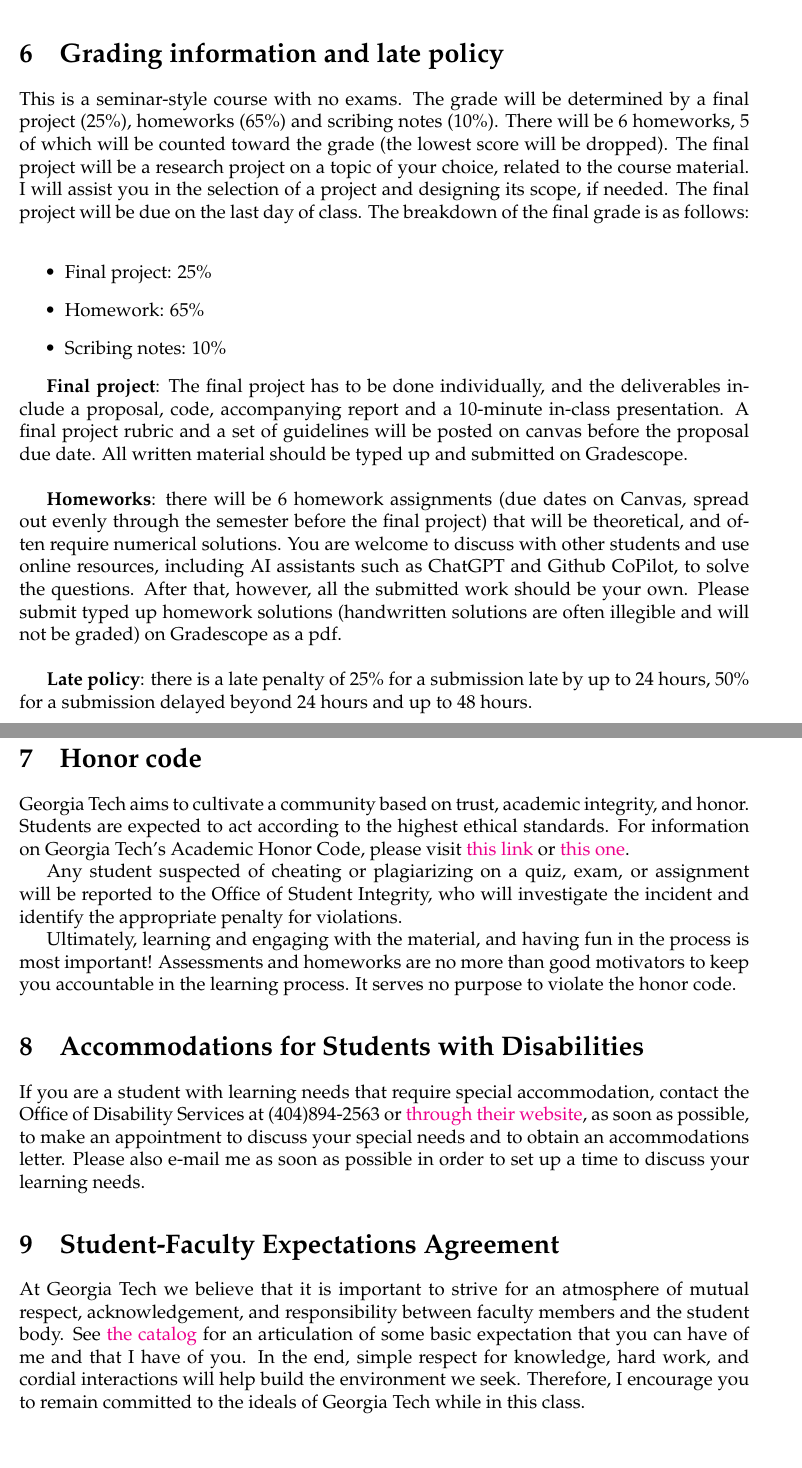
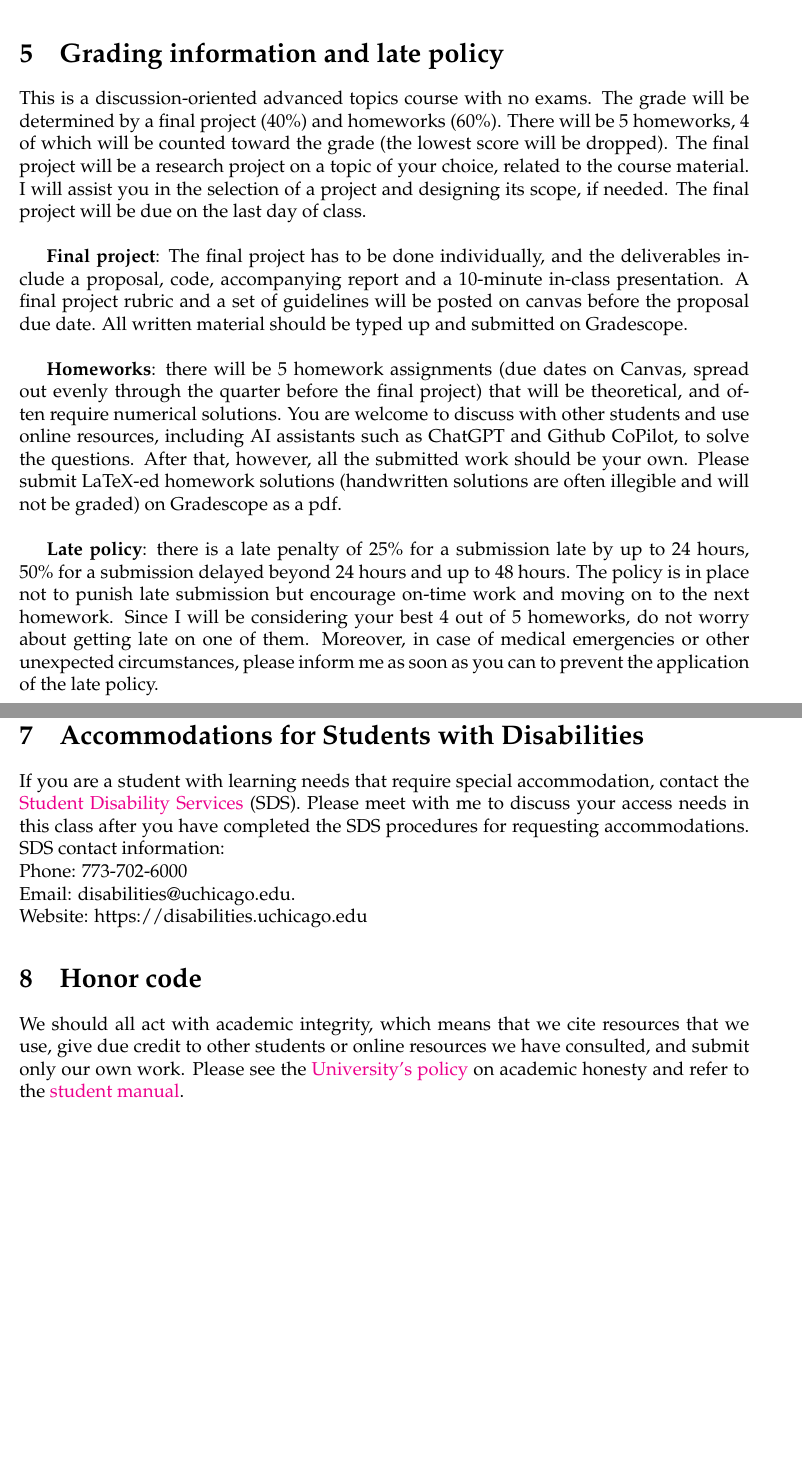
Before and after one commit to ni-sha-c/Foundations-of-computational-dynamics, a LaTeX document (source/syllabus.tex): two parts of pages 4 and 5 of 5 before the commit and two parts of pages 3 and 5 of 5 after it, joined at a grey line, cut so that both start at the same text. Compiled offline with pdfLaTeX.

Commit message:
Finished syllabus

```diff
--- a/source/syllabus.tex
+++ b/source/syllabus.tex
@@ -80,4 +80,17 @@ Being interdisciplinary, this course will cover select content from multiple tex
 Caltech CMS Lecture Notes 2023-01, Pasadena, December 2023. \href{https://doi.org/10.7907/q75sz-e1e79}{Link to notes}
 
 \end{itemize}
-Lecture notes and handouts will be posted on the \href{https://github.com/ni-sha-c/}{Github site} for the class.
+Lecture notes and handouts will be posted on the \href{https://github.com/ni-sha-c/Foundations-of-computational-dynamics/tree/main}{Github site} as well as the Canvas site for the class.
+
+\section{Grading information and late policy}
+
+This is a discussion-oriented advanced topics course with no exams. The grade will be determined by a final project (40\%) and homeworks (60\%). There will be 5 homeworks, 4 of which will be counted toward the grade (the lowest score will be dropped). The final project will be a research project on a topic of your choice, related to the course material. I will assist you in the selection of a project and designing its scope, if needed. The final project will be due on the last day of class. \\
+
+
+\textbf{Final project}: The final project has to be done individually, and the deliverables include a proposal, code, accompanying report and a 10-minute in-class presentation. A final project rubric and a set of guidelines will be posted on canvas before the proposal due date. All written material should be typed up and submitted on Gradescope.\\
+
+\textbf{Homeworks}: there will be 5 homework assignments (due dates on Canvas, spread out evenly through the quarter before the final project) that will be theoretical, and often require numerical solutions. You are welcome to discuss with other students and use online resources, including AI assistants such as ChatGPT and Github CoPilot, to solve the questions. After that, however, all the submitted work should be your own. Please submit LaTeX-ed homework solutions (handwritten solutions are often illegible and will not be graded) on Gradescope as a pdf. \\
+
+
+\textbf{Late policy}: there is a late penalty of 25\% for a submission late by up to 24 hours, 50\% for a submission delayed beyond 24 hours and up to 48 hours. The policy is in place not to punish late submission but
+encourage on-time work and moving on to the next homework. Since I will be considering your best 4 out of 5 homeworks, do not worry about getting late on one of them. Moreover, in case of medical emergencies or other unexpected circumstances, please inform me as soon as you can to prevent the application of the late policy.
@@ -117,37 +128,21 @@ Please note that the plan below is subject to change, both in terms of the conte
 	\item Data-driven approaches to transfer/Koopman operators
 \end{itemize}
 
-\section{Grading information and late policy}
+\section{Accommodations for Students with Disabilities}
 
-This is a seminar-style course with no exams. The grade will be determined by a final project (25\%), homeworks (65\%) and scribing notes (10\%). There will be 6 homeworks, 5 of which will be counted toward the grade (the lowest score will be dropped). The final project will be a research project on a topic of your choice, related to the course material. I will assist you in the selection of a project and designing its scope, if needed. The final project will be due on the last day of class. The breakdown of the final grade is as follows:
-\begin{itemize}
-	\item Final project: 25\%
-	\item Homework: 65\%
-	\item Scribing notes: 10\%
-\end{itemize}
-
-\textbf{Final project}: The final project has to be done individually, and the deliverables include a proposal, code, accompanying report and a 10-minute in-class presentation. A final project rubric and a set of guidelines will be posted on canvas before the proposal due date. All written material should be typed up and submitted on Gradescope.\\
-
-\textbf{Homeworks}: there will be 6 homework assignments (due dates on Canvas, spread out evenly through the semester before the final project) that will be theoretical, and often require numerical solutions. You are welcome to discuss with other students and use online resources, including AI assistants such as ChatGPT and Github CoPilot, to solve the questions. After that, however, all the submitted work should be your own. Please submit typed up homework solutions (handwritten solutions are often illegible and will not be graded) on Gradescope as a pdf. \\
-
-\textbf{Late policy}: there is a late penalty of 25\% for a submission late by up to 24 hours, 50\% for a submission delayed beyond 24 hours and up to 48 hours.
+If you are a student with learning needs that require special accommodation, contact the \href{https://disabilities.uchicago.edu}{Student Disability Services} (SDS).
+Please meet with me to discuss your access needs in this class after you have completed the SDS procedures for requesting accommodations.
+SDS contact information: \\
+Phone: 773-702-6000 \\
+Email: disabilities@uchicago.edu. \\
+Website: https://disabilities.uchicago.edu
 
 \section{Honor code}
-\label{sec:honor}
 
-Georgia Tech aims to cultivate a community based on trust, academic integrity, and honor. Students are expected to act according to the highest ethical standards.  For information on Georgia Tech's Academic Honor Code, please visit \href{http://www.catalog.gatech.edu/policies/honor-code/}{this link} or \href{http://www.catalog.gatech.edu/rules/18/}{this one}.
-
-Any student suspected of cheating or plagiarizing on a quiz, exam, or assignment will be reported to the Office of Student Integrity, who will investigate the incident and identify the appropriate penalty for violations.
-
-Ultimately, learning and engaging with the material, and having fun in the process is most important! Assessments and homeworks are no more than good motivators to keep you accountable in the learning process. It serves no purpose to violate the honor code.
-
-\section{Accommodations for Students with Disabilities}
-
-If you are a student with learning needs that require special accommodation, contact the Office of Disability Services at (404)894-2563 or \href{http://disabilityservices.gatech.edu/}{through their website}, as soon as possible, to make an appointment to discuss your special needs and to obtain an accommodations letter.  Please also e-mail me as soon as possible in order to set up a time to discuss your learning needs.
-
-\section{Student-Faculty Expectations Agreement}
-
-At Georgia Tech we believe that it is important to strive for an atmosphere of mutual respect, acknowledgement, and responsibility between faculty members and the student body. See \href{http://www.catalog.gatech.edu/rules/22/}{the catalog} for an articulation of some basic expectation that you can have of me and that I have of you. In the end, simple respect for knowledge, hard work, and cordial interactions will help build the environment we seek. Therefore, I encourage you to remain committed to the ideals of Georgia Tech while in this class.
+We should all act with academic integrity, which means that
+we cite resources that we use, give due credit to other students or online resources we have consulted, and submit only our own work.
+Please see the \href{https://studentmanual.uchicago.edu/academic-policies/academic-honesty-plagiarism/}{University's policy} on academic honesty and
+refer to the \href{https://studentmanual.uchicago.edu/academic-policies/academic-honesty-plagiarism/}{student manual}.
 %\bibliographystyle{abbrv}           % if you need a bibliography
 %\bibliography{mybib}                % assuming yours is named mybib.bib
 
```
Also changed, not shown: source/syllabus.tex (14 more changed lines).
